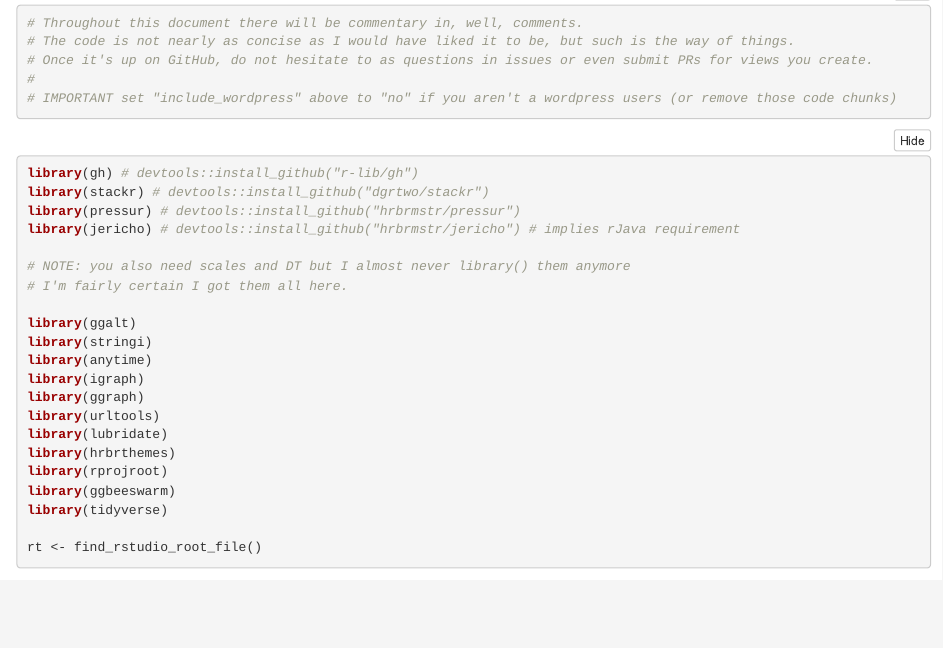
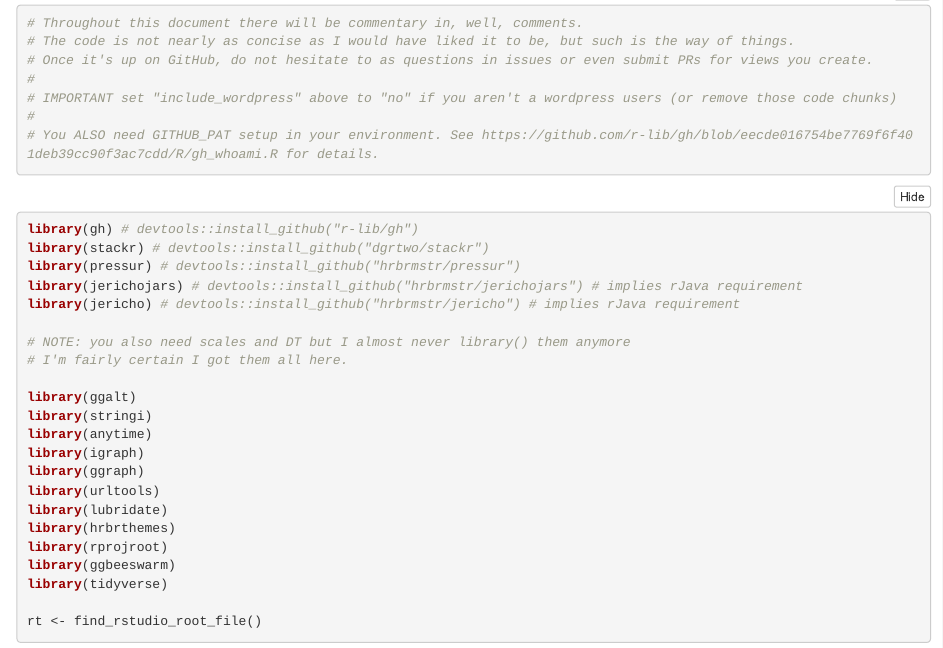
Before and after one commit to hrbrmstr/2017-year-in-review, an R Markdown document (year-in-review.Rmd): the page in a window 1100 px wide, from 320 px down. Rendered offline with R 4.5, knitr and Pandoc, with nearby package versions; folded parts are opened; some code elsewhere in the file could not run offline.

Commit message:
clarifications

````diff
--- a/year-in-review.Rmd
+++ b/year-in-review.Rmd
@@ -25,6 +25,8 @@ title: `r sprintf("%s's Year In Review", params$gh_user)`
 # Once it's up on GitHub, do not hesitate to as questions in issues or even submit PRs for views you create.
 #
 # IMPORTANT set "include_wordpress" above to "no" if you aren't a wordpress users (or remove those code chunks)
+#
+# You ALSO need GITHUB_PAT setup in your environment. See https://github.com/r-lib/gh/blob/eecde016754be7769f6f401deb39cc90f3ac7cdd/R/gh_whoami.R for details.
 ```
 
 ```{r setup, include=FALSE}
@@ -35,6 +37,7 @@ knitr::opts_chunk$set(echo = TRUE, message = FALSE, warning = FALSE, fig.width=1
 library(gh) # devtools::install_github("r-lib/gh")
 library(stackr) # devtools::install_github("dgrtwo/stackr")
 library(pressur) # devtools::install_github("hrbrmstr/pressur")
+library(jerichojars) # devtools::install_github("hrbrmstr/jerichojars") # implies rJava requirement
 library(jericho) # devtools::install_github("hrbrmstr/jericho") # implies rJava requirement
 
 # NOTE: you also need scales and DT but I almost never library() them anymore
````
